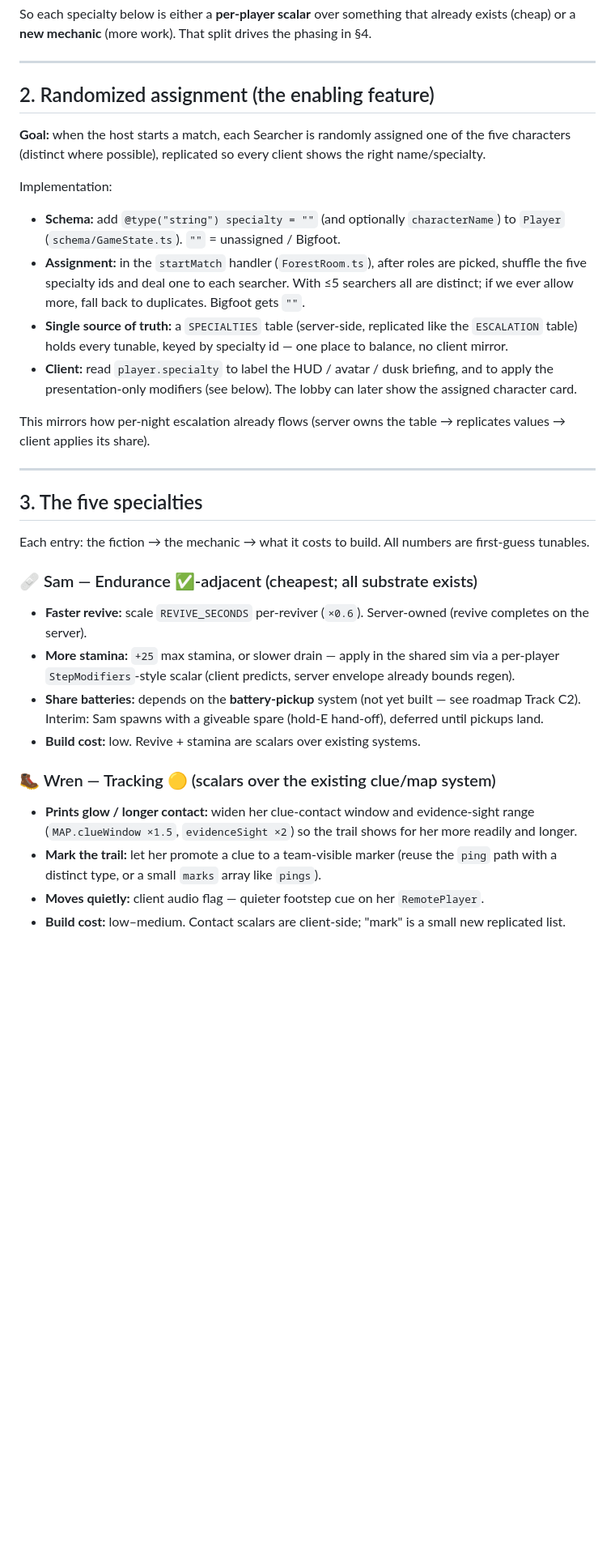
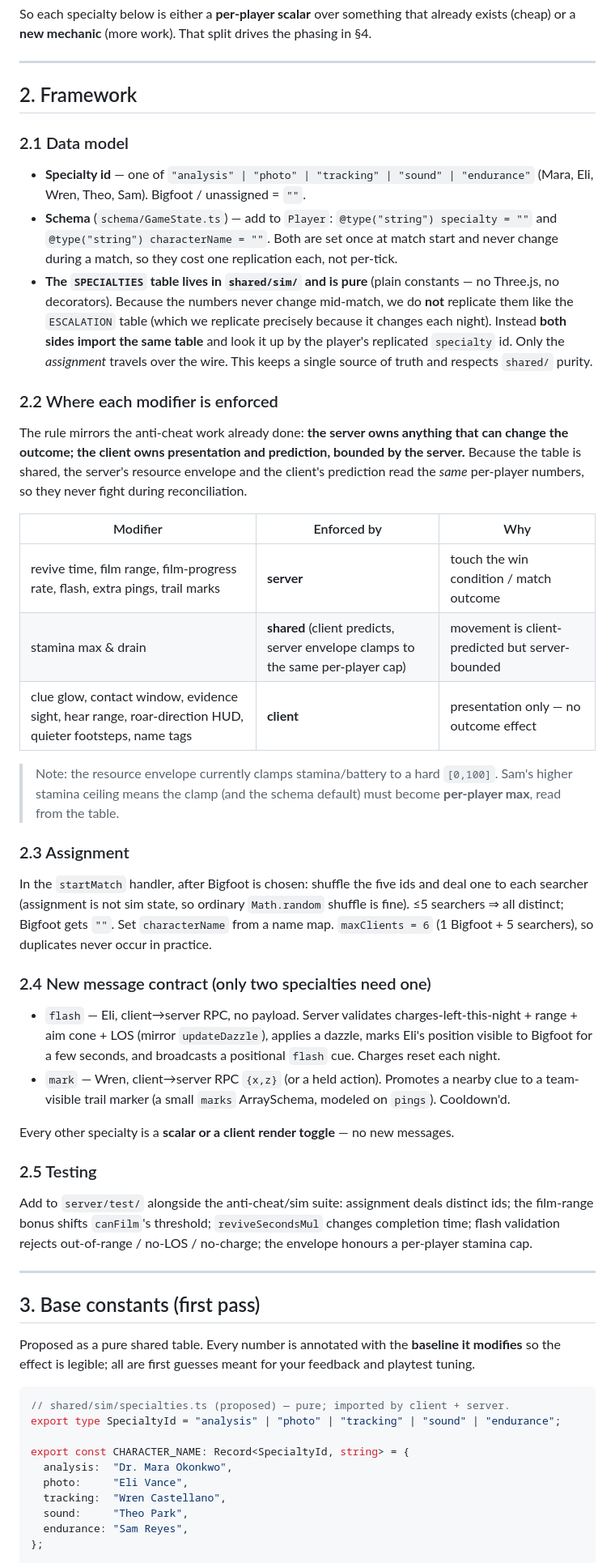
Before and after one commit to AlecMedice/improved-lamp, a Markdown page: docs/CHARACTER_FUNC_DEV.md, the part around one of its changes. Shown at 81% size. Rendered like a GitHub page; blank space fills up the shorter version.

````diff
--- a/docs/CHARACTER_FUNC_DEV.md
+++ b/docs/CHARACTER_FUNC_DEV.md
@@ -39,45 +39,76 @@ So each specialty below is either a **per-player scalar** over something that al
 
 ---
 
-## 2. Randomized assignment (the enabling feature)
+## 2. Framework
 
-**Goal:** when the host starts a match, each Searcher is randomly assigned one of the five characters
-(distinct where possible), replicated so every client shows the right name/specialty.
+### 2.1 Data model
 
-Implementation:
-- **Schema:** add `@type("string") specialty = ""` (and optionally `characterName`) to `Player`
-  (`schema/GameState.ts`). `""` = unassigned / Bigfoot.
-- **Assignment:** in the `startMatch` handler (`ForestRoom.ts`), after roles are picked, shuffle the five
-  specialty ids and deal one to each searcher. With ≤5 searchers all are distinct; if we ever allow more,
-  fall back to duplicates. Bigfoot gets `""`.
-- **Single source of truth:** a `SPECIALTIES` table (server-side, replicated like the `ESCALATION`
-  table) holds every tunable, keyed by specialty id — one place to balance, no client mirror.
-- **Client:** read `player.specialty` to label the HUD / avatar / dusk briefing, and to apply the
-  presentation-only modifiers (see below). The lobby can later show the assigned character card.
+- **Specialty id** — one of `"analysis" | "photo" | "tracking" | "sound" | "endurance"` (Mara, Eli,
+  Wren, Theo, Sam). Bigfoot / unassigned = `""`.
+- **Schema** (`schema/GameState.ts`) — add to `Player`:
+  `@type("string") specialty = ""` and `@type("string") characterName = ""`. Both are set once at match
+  start and never change during a match, so they cost one replication each, not per-tick.
+- **The `SPECIALTIES` table lives in `shared/sim/` and is pure** (plain constants — no Three.js, no
+  decorators). Because the numbers never change mid-match, we do **not** replicate them like the
+  `ESCALATION` table (which we replicate precisely because it changes each night). Instead **both sides
+  import the same table** and look it up by the player's replicated `specialty` id. Only the *assignment*
+  travels over the wire. This keeps a single source of truth and respects `shared/` purity.
 
-This mirrors how per-night escalation already flows (server owns the table → replicates values →
-client applies its share).
+### 2.2 Where each modifier is enforced
+
+The rule mirrors the anti-cheat work already done: **the server owns anything that can change the
+outcome; the client owns presentation and prediction, bounded by the server.** Because the table is
+shared, the server's resource envelope and the client's prediction read the *same* per-player numbers, so
+they never fight during reconciliation.
+
+| Modifier | Enforced by | Why |
+|---|---|---|
+| revive time, film range, film-progress rate, flash, extra pings, trail marks | **server** | touch the win condition / match outcome |
+| stamina max & drain | **shared** (client predicts, server envelope clamps to the same per-player cap) | movement is client-predicted but server-bounded |
+| clue glow, contact window, evidence sight, hear range, roar-direction HUD, quieter footsteps, name tags | **client** | presentation only — no outcome effect |
+
+> Note: the resource envelope currently clamps stamina/battery to a hard `[0,100]`. Sam's higher stamina
+> ceiling means the clamp (and the schema default) must become **per-player max**, read from the table.
+
+### 2.3 Assignment
+
+In the `startMatch` handler, after Bigfoot is chosen: shuffle the five ids and deal one to each searcher
+(assignment is not sim state, so ordinary `Math.random` shuffle is fine). ≤5 searchers ⇒ all distinct;
+Bigfoot gets `""`. Set `characterName` from a name map. `maxClients = 6` (1 Bigfoot + 5 searchers), so
+duplicates never occur in practice.
+
+### 2.4 New message contract (only two specialties need one)
+
+- `flash` — Eli, client→server RPC, no payload. Server validates charges-left-this-night + range + aim
+  cone + LOS (mirror `updateDazzle`), applies a dazzle, marks Eli's position visible to Bigfoot for a few
+  seconds, and broadcasts a positional `flash` cue. Charges reset each night.
+- `mark` — Wren, client→server RPC `{x,z}` (or a held action). Promotes a nearby clue to a team-visible
+  trail marker (a small `marks` ArraySchema, modeled on `pings`). Cooldown'd.
+
+Every other specialty is a **scalar or a client render toggle** — no new messages.
+
+### 2.5 Testing
+
+Add to `server/test/` alongside the anti-cheat/sim suite: assignment deals distinct ids; the film-range
+bonus shifts `canFilm`'s threshold; `reviveSecondsMul` changes completion time; flash validation rejects
+out-of-range / no-LOS / no-charge; the envelope honours a per-player stamina cap.
 
 ---
 
-## 3. The five specialties
+## 3. Base constants (first pass)
 
-Each entry: the fiction → the mechanic → what it costs to build. All numbers are first-guess tunables.
+Proposed as a pure shared table. Every number is annotated with the **baseline it modifies** so the
+effect is legible; all are first guesses meant for your feedback and playtest tuning.
 
-### 🩹 Sam — Endurance ✅-adjacent (cheapest; all substrate exists)
-- **Faster revive:** scale `REVIVE_SECONDS` per-reviver (`×0.6`). Server-owned (revive completes on the
-  server).
-- **More stamina:** `+25` max stamina, or slower drain — apply in the shared sim via a per-player
-  `StepModifiers`-style scalar (client predicts, server envelope already bounds regen).
-- **Share batteries:** depends on the **battery-pickup** system (not yet built — see roadmap Track C2).
-  Interim: Sam spawns with a giveable spare (hold-E hand-off), deferred until pickups land.
-- **Build cost:** low. Revive + stamina are scalars over existing systems.
+```ts
+// shared/sim/specialties.ts (proposed) — pure; imported by client + server.
+export type SpecialtyId = "analysis" | "photo" | "tracking" | "sound" | "endurance";
 
-### 🥾 Wren — Tracking 🟡 (scalars over the existing clue/map system)
-- **Prints glow / longer contact:** widen her clue-contact window and evidence-sight range
-  (`MAP.clueWindow ×1.5`, `evidenceSight ×2`) so the trail shows for her more readily and longer.
-- **Mark the trail:** let her promote a clue to a team-visible marker (reuse the `ping` path with a
-  distinct type, or a small `marks` array like `pings`).
-- **Moves quietly:** client audio flag — quieter footstep cue on her `RemotePlayer`.
-- **Build cost:** low–medium. Contact scalars are client-side; "mark" is a small new replicated list.
+export const CHARACTER_NAME: Record<SpecialtyId, string> = {
+  analysis:  "Dr. Mara Okonkwo",
+  photo:     "Eli Vance",
+  tracking:  "Wren Castellano",
+  sound:     "Theo Park",
+  endurance: "Sam Reyes",
+};
 
````
Also changed, not shown: other parts of docs/CHARACTER_FUNC_DEV.md (+86 -44 lines).
